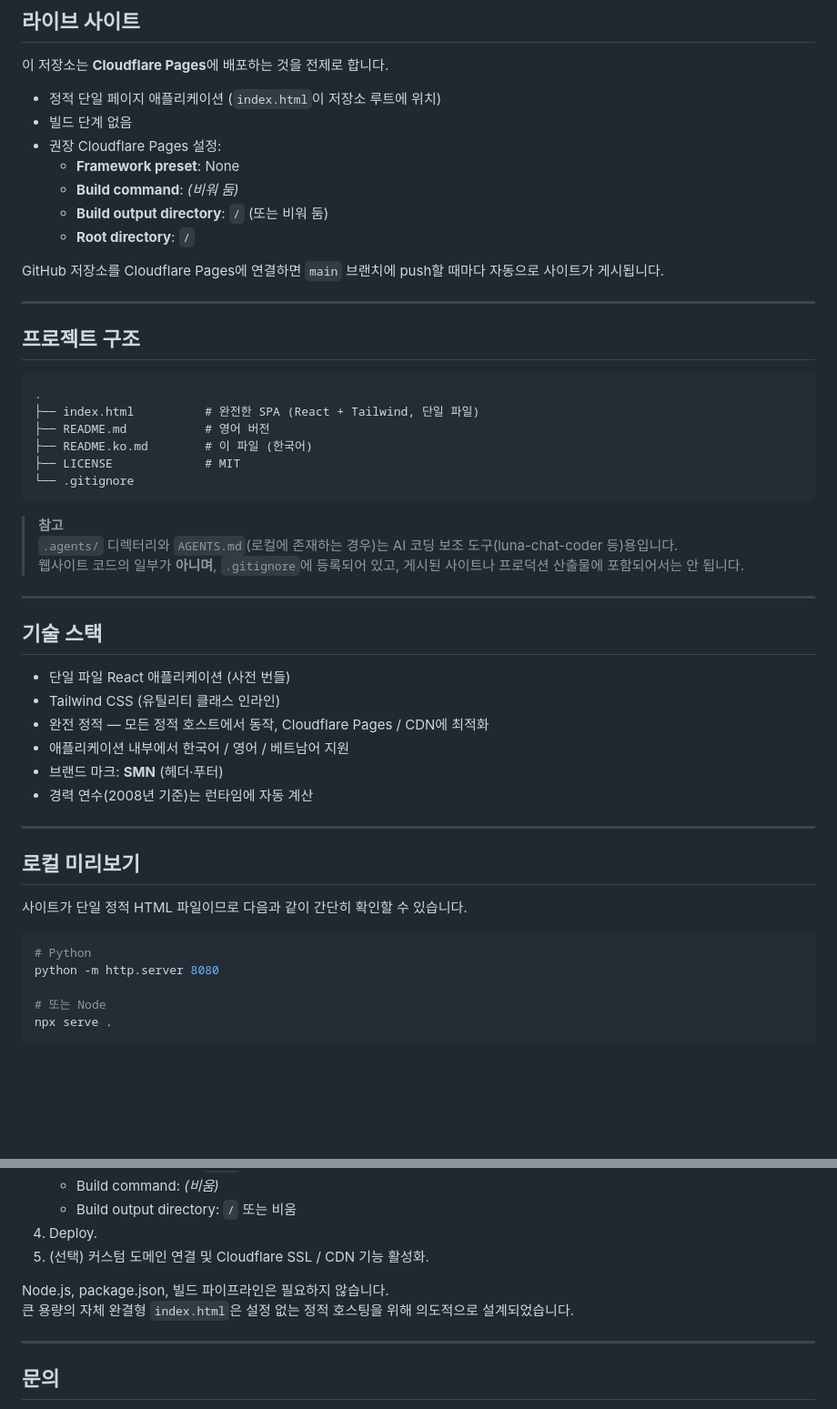
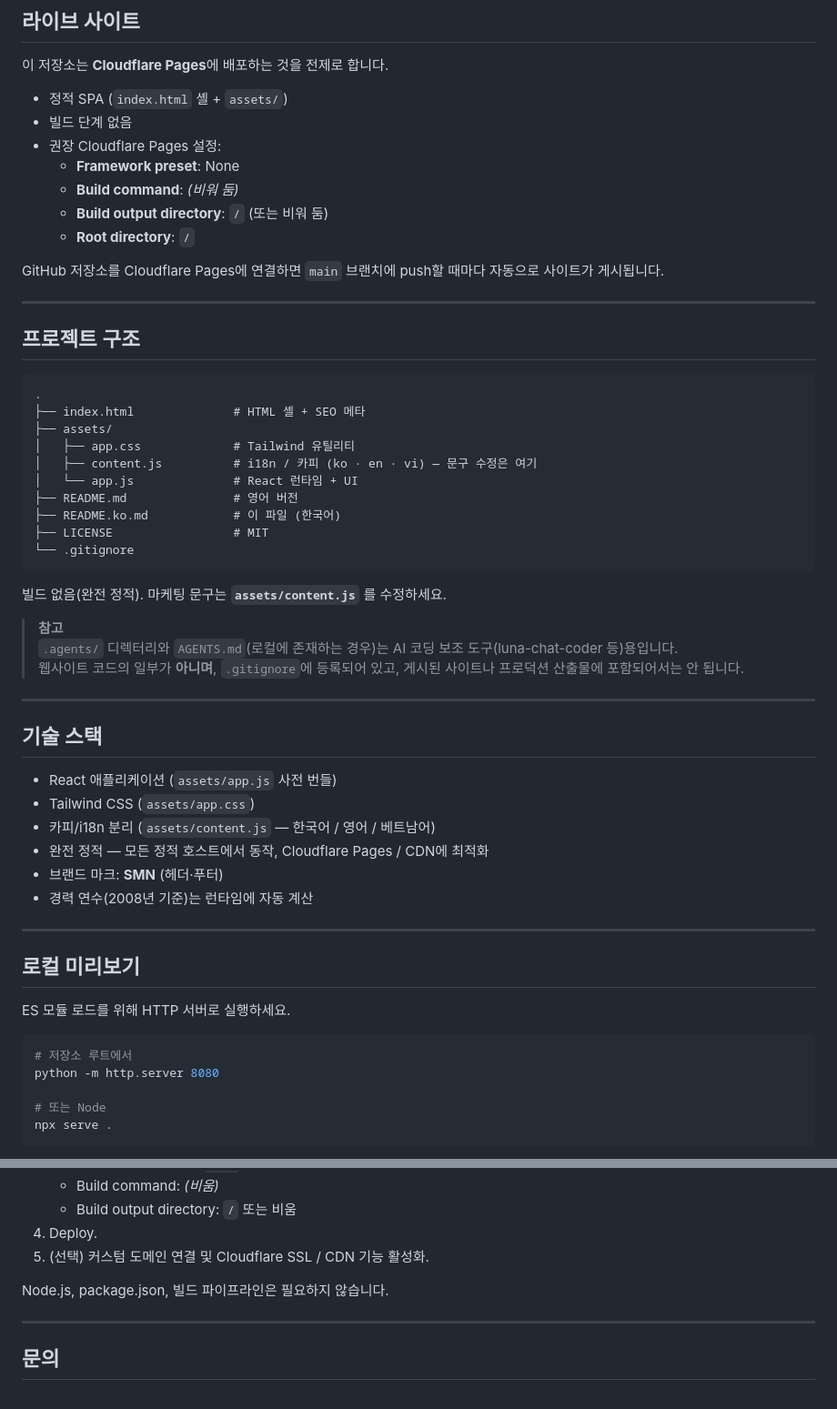
Before and after one commit to raonwglobal/smn, a Markdown page: README.ko.md, 2 parts joined by grey strips. Shown at 91% size. Drawn GitHub-style; blank space fills up the shorter version.

Commit message:
docs: align README.ko.md with Phase B assets/ layout

````diff
--- a/README.ko.md
+++ b/README.ko.md
@@ -16,7 +16,7 @@ Technical Director: **magnox**
 
 이 저장소는 **Cloudflare Pages**에 배포하는 것을 전제로 합니다.
 
-- 정적 단일 페이지 애플리케이션 (`index.html`이 저장소 루트에 위치)
+- 정적 SPA (`index.html` 셸 + `assets/`)
 - 빌드 단계 없음
 - 권장 Cloudflare Pages 설정:
   - **Framework preset**: None
@@ -32,12 +32,18 @@ GitHub 저장소를 Cloudflare Pages에 연결하면 `main` 브랜치에 push할
 
 ```
 .
-├── index.html          # 완전한 SPA (React + Tailwind, 단일 파일)
-├── README.md           # 영어 버전
-├── README.ko.md        # 이 파일 (한국어)
-├── LICENSE             # MIT
+├── index.html              # HTML 셸 + SEO 메타
+├── assets/
+│   ├── app.css             # Tailwind 유틸리티
+│   ├── content.js          # i18n / 카피 (ko · en · vi) — 문구 수정은 여기
+│   └── app.js              # React 런타임 + UI
+├── README.md               # 영어 버전
+├── README.ko.md            # 이 파일 (한국어)
+├── LICENSE                 # MIT
 └── .gitignore
 ```
+
+빌드 없음(완전 정적). 마케팅 문구는 **`assets/content.js`** 를 수정하세요.
 
 > **참고**
 > `.agents/` 디렉터리와 `AGENTS.md`(로컬에 존재하는 경우)는 AI 코딩 보조 도구(luna-chat-coder 등)용입니다.
@@ -47,10 +53,10 @@ GitHub 저장소를 Cloudflare Pages에 연결하면 `main` 브랜치에 push할
 
 ## 기술 스택
 
-- 단일 파일 React 애플리케이션 (사전 번들)
-- Tailwind CSS (유틸리티 클래스 인라인)
+- React 애플리케이션 (`assets/app.js` 사전 번들)
+- Tailwind CSS (`assets/app.css`)
+- 카피/i18n 분리 (`assets/content.js` — 한국어 / 영어 / 베트남어)
 - 완전 정적 — 모든 정적 호스트에서 동작, Cloudflare Pages / CDN에 최적화
-- 애플리케이션 내부에서 한국어 / 영어 / 베트남어 지원
 - 브랜드 마크: **SMN** (헤더·푸터)
 - 경력 연수(2008년 기준)는 런타임에 자동 계산
 
@@ -58,10 +64,10 @@ GitHub 저장소를 Cloudflare Pages에 연결하면 `main` 브랜치에 push할
 
 ## 로컬 미리보기
 
-사이트가 단일 정적 HTML 파일이므로 다음과 같이 간단히 확인할 수 있습니다.
+ES 모듈 로드를 위해 HTTP 서버로 실행하세요.
 
 ```bash
-# Python
+# 저장소 루트에서
 python -m http.server 8080
 
 # 또는 Node
@@ -84,7 +90,6 @@ npx serve .
 5. (선택) 커스텀 도메인 연결 및 Cloudflare SSL / CDN 기능 활성화.
 
 Node.js, package.json, 빌드 파이프라인은 필요하지 않습니다.
-큰 용량의 자체 완결형 `index.html`은 설정 없는 정적 호스팅을 위해 의도적으로 설계되었습니다.
 
 ---
 
````
